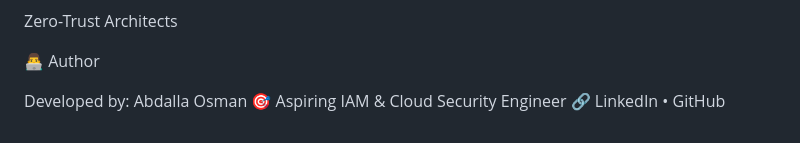
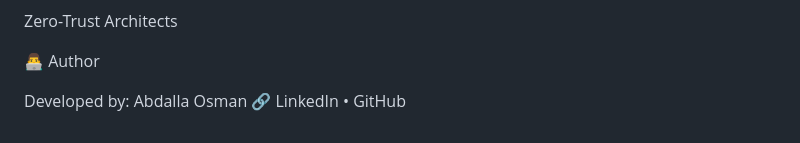
Before and after one commit to AOsman29/OktaIAM-Integration, a Markdown page: README.md, the part around the change. Rendered like a GitHub page.

```diff
--- a/README.md
+++ b/README.md
@@ -172,6 +172,5 @@ Zero-Trust Architects
 👨‍💻 Author
 
 Developed by: Abdalla Osman
-🎯 Aspiring IAM & Cloud Security Engineer
 🔗 LinkedIn
 • GitHub
```
